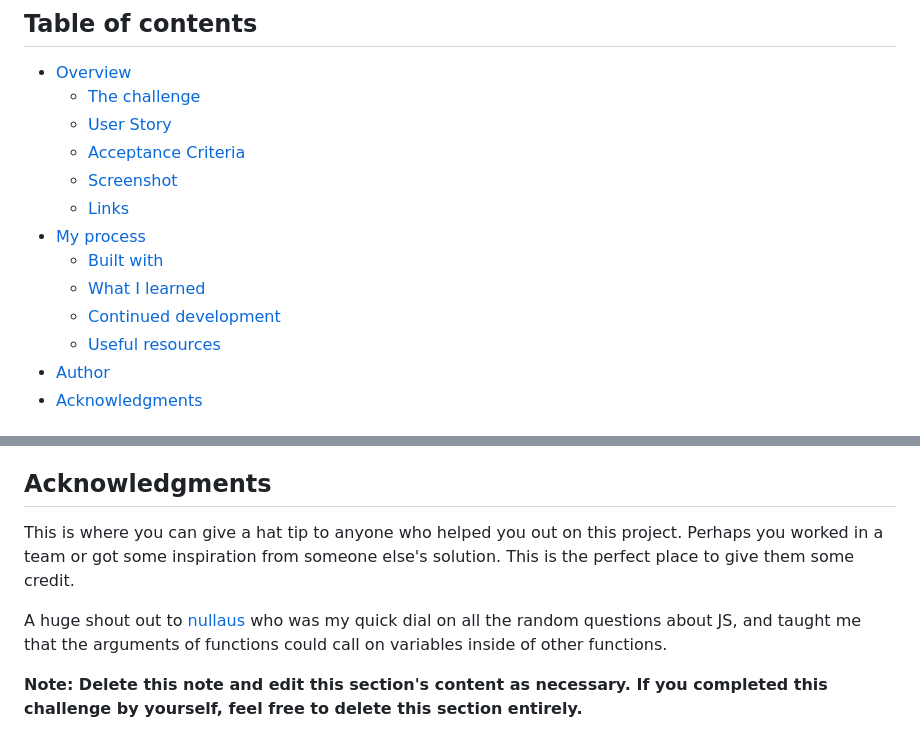
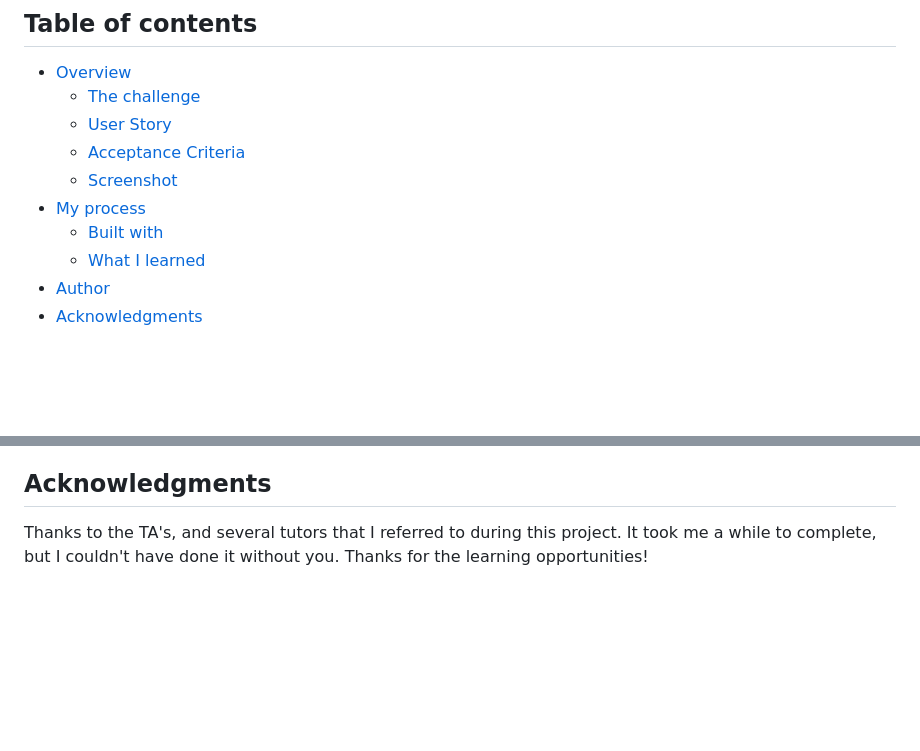
Before and after one commit to NaNifer/Note-Taker-in-Express.js, a Markdown page: README.md, 2 parts joined by grey strips. Rendered like a GitHub page; blank space fills up the shorter version.

```diff
--- a/README.md
+++ b/README.md
@@ -7,12 +7,9 @@
   - [User Story](#user-story)
   - [Acceptance Criteria](#acceptance-criteria)
   - [Screenshot](#screenshot)
-  - [Links](#links)
 - [My process](#my-process)
   - [Built with](#built-with)
   - [What I learned](#what-i-learned)
-  - [Continued development](#continued-development)
-  - [Useful resources](#useful-resources)
 - [Author](#author)
 - [Acknowledgments](#acknowledgments)
 
@@ -116,7 +75,3 @@ Use this section to outline areas that you want to continue focusing on in futur
 ## Acknowledgments
 
-This is where you can give a hat tip to anyone who helped you out on this project. Perhaps you worked in a team or got some inspiration from someone else's solution. This is the perfect place to give them some credit.
-
-A huge shout out to [nullaus](https://github.com/nullaus) who was my quick dial on all the random questions about JS, and taught me that the arguments of functions could call on variables inside of other functions.
-
-**Note: Delete this note and edit this section's content as necessary. If you completed this challenge by yourself, feel free to delete this section entirely.**
+Thanks to the TA's, and several tutors that I referred to during this project. It took me a while to complete, but I couldn't have done it without you. Thanks for the learning opportunities!
```
Also changed, not shown: other parts of README.md (+7 -45 lines), public/assets/images/Note-taker-screenshot.png (added), 2 other files.
